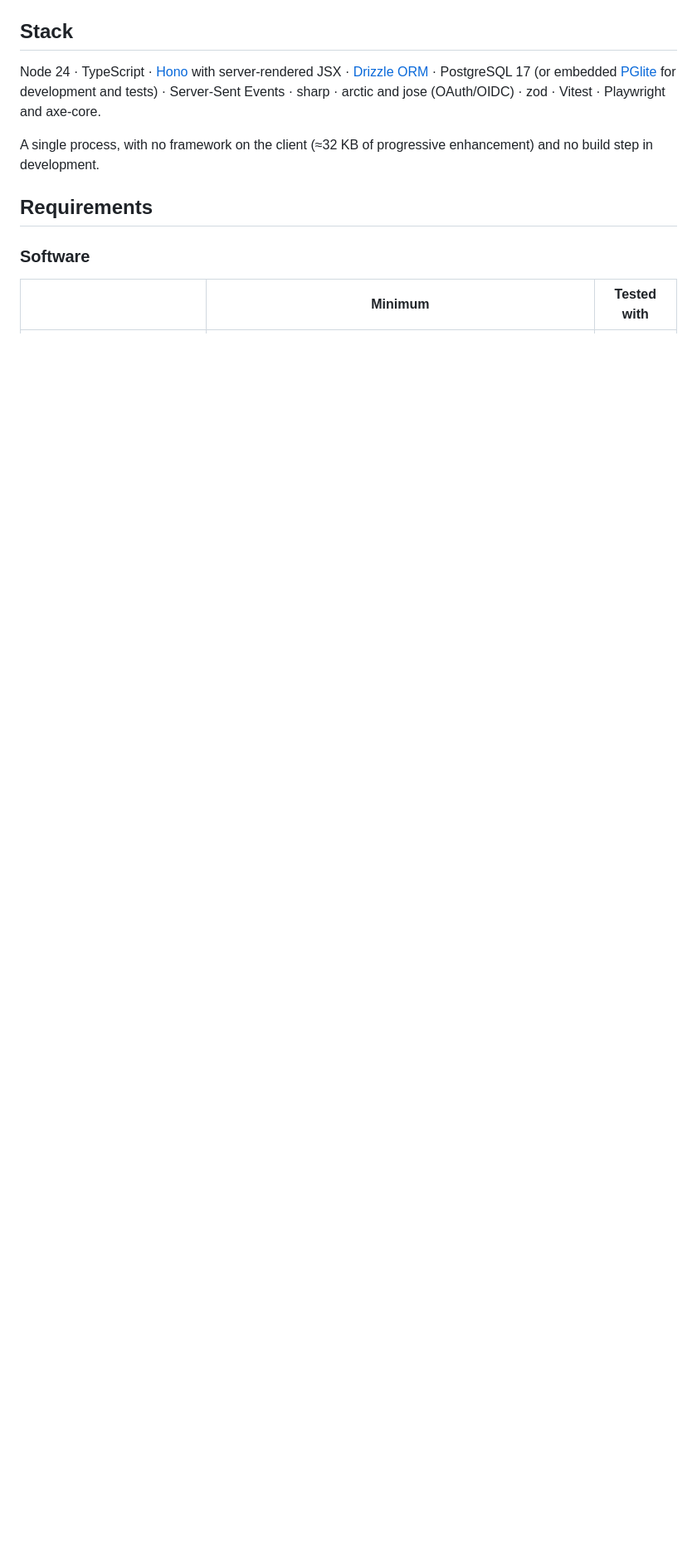
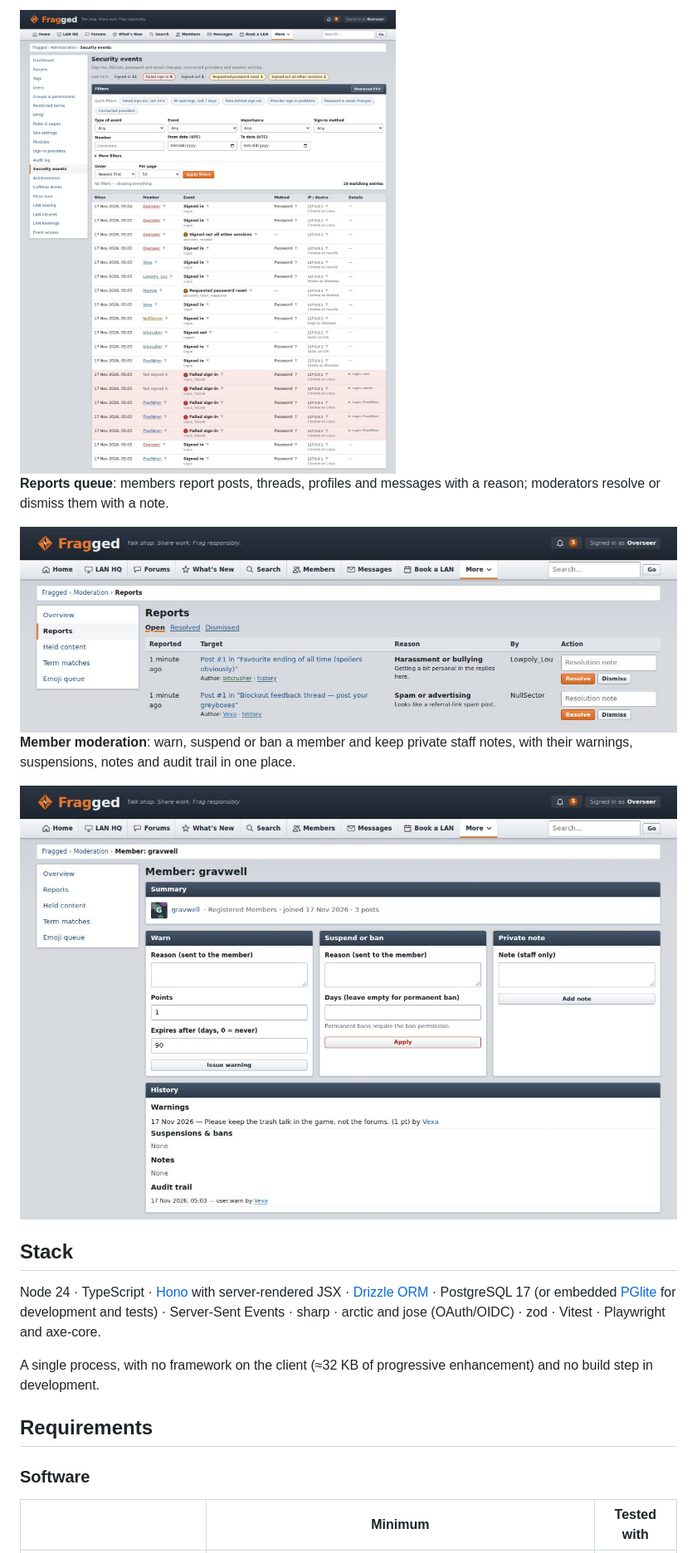
Before and after one commit to ripcrispy/fragged, a Markdown page: README.md, the part around one of its changes. Shown at 83% size. GitHub-like rendering; pictures changed too: docs/assets/admin-security-events.jpg (added), docs/assets/mod-member.jpg (added), docs/assets/mod-reports.jpg (added); folded sections open; blank space fills up the shorter version.

```diff
--- a/README.md
+++ b/README.md
@@ -153,3 +167,15 @@ core.
+<img src="docs/assets/admin-security-events.jpg" alt="The security events log with a last-24-hours summary of sign-ins, failed sign-ins, sign-outs, password reset requests and sessions signed out, filters, and a table of events with the member, method, IP address and device; failed sign-ins are highlighted in red" width="860">
+
+**Reports queue**: members report posts, threads, profiles and messages with a reason; moderators resolve or dismiss them with a note.
+
+<img src="docs/assets/mod-reports.jpg" alt="The moderation reports queue with two open reports, each showing the reported post, its author, the reason and the member's note, who reported it, and resolve or dismiss buttons" width="860">
+
+**Member moderation**: warn, suspend or ban a member and keep private staff notes, with their warnings, suspensions, notes and audit trail in one place.
+
+<img src="docs/assets/mod-member.jpg" alt="The moderation page for a member with forms to warn, suspend or ban and add a private note, and a history showing a warning issued by a moderator and the matching audit-trail entry" width="860">
+
+</details>
+
 ## Stack
 
 Node 24 · TypeScript · [Hono](https://hono.dev) with server-rendered JSX · [Drizzle ORM](https://orm.drizzle.team) ·
```
Also changed, not shown: other parts of README.md (+14 -0 lines), CHANGELOG.md (+2 -0 lines), docs/assets/admin-audit-log.jpg (added), docs/assets/admin-dashboard.jpg (added), 3 other files.
